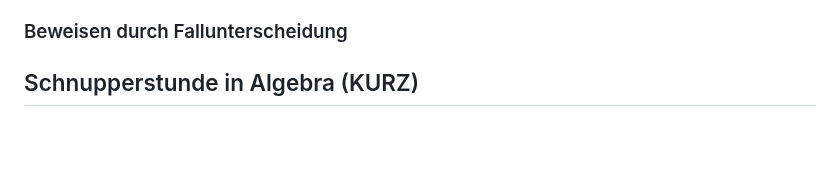
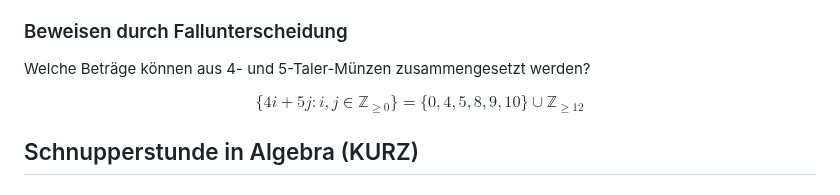
Before and after one commit to gaverkov/it1_diskrete_mathematik, a Markdown page: README.md, the part around the change. Drawn GitHub-style; blank space fills up the shorter version.

Commit message:
Update README.md
Fallunterscheidung-Beweis - Beispiel.

```diff
--- a/README.md
+++ b/README.md
@@ -148,6 +148,10 @@ Weitere Beispiele zur Induktion:
 
 ### Beweisen durch Fallunterscheidung
 
+Welche Beträge können aus 4- und 5-Taler-Münzen zusammengesetzt werden?
+
+$$\lbrace 4 i + 5 j \colon i,j \in \mathbb{Z}_{\ge 0} \rbrace = \lbrace 0,4,5,8,9,10\rbrace \cup \mathbb{Z}_{\ge 12}$$
+
 ## Schnupperstunde in Algebra (KURZ)
 
 ### Kommutative Ringe mit 1 und Körper
```
